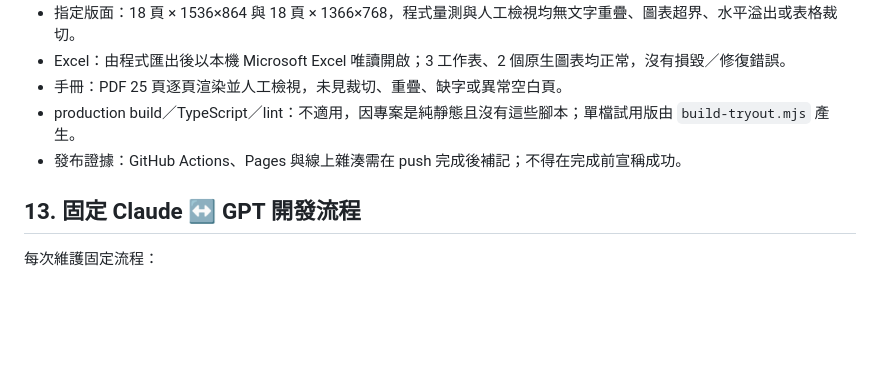
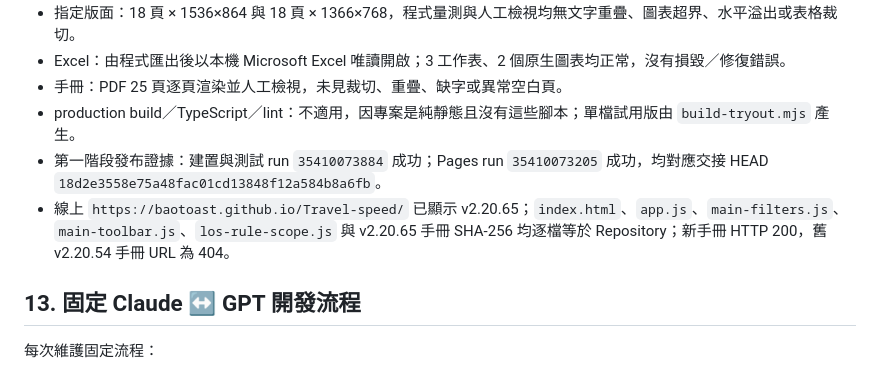
Before and after one commit to BaoToast/Travel-speed, a Markdown page: PROJECT_HANDOFF.md, the part around the change. Drawn GitHub-style; blank space fills up the shorter version.

```diff
--- a/PROJECT_HANDOFF.md
+++ b/PROJECT_HANDOFF.md
@@ -334,7 +334,8 @@ node check-version.mjs
 - Excel：由程式匯出後以本機 Microsoft Excel 唯讀開啟；3 工作表、2 個原生圖表均正常，沒有損毀／修復錯誤。
 - 手冊：PDF 25 頁逐頁渲染並人工檢視，未見裁切、重疊、缺字或異常空白頁。
 - production build／TypeScript／lint：不適用，因專案是純靜態且沒有這些腳本；單檔試用版由 `build-tryout.mjs` 產生。
-- 發布證據：GitHub Actions、Pages 與線上雜湊需在 push 完成後補記；不得在完成前宣稱成功。
+- 第一階段發布證據：建置與測試 run `35410073884` 成功；Pages run `35410073205` 成功，均對應交接 HEAD `18d2e3558e75a48fac01cd13848f12a584b8a6fb`。
+- 線上 `https://baotoast.github.io/Travel-speed/` 已顯示 v2.20.65；`index.html`、`app.js`、`main-filters.js`、`main-toolbar.js`、`los-rule-scope.js` 與 v2.20.65 手冊 SHA-256 均逐檔等於 Repository；新手冊 HTTP 200，舊 v2.20.54 手冊 URL 為 404。
 
 ## 13. 固定 Claude ↔ GPT 開發流程
 
```
Also changed, not shown: VALIDATION_v2.20.65.md (+3 -1 lines).
